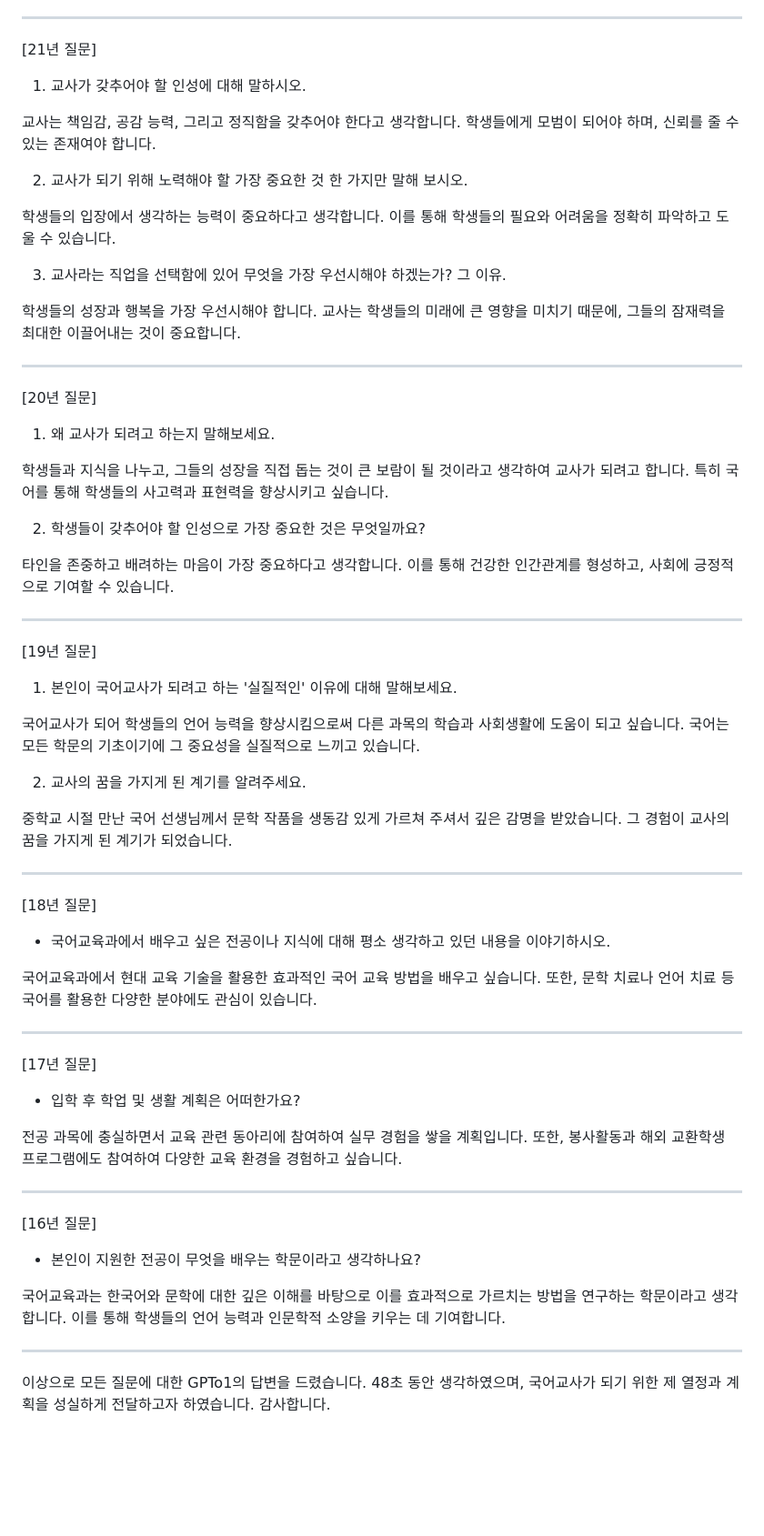
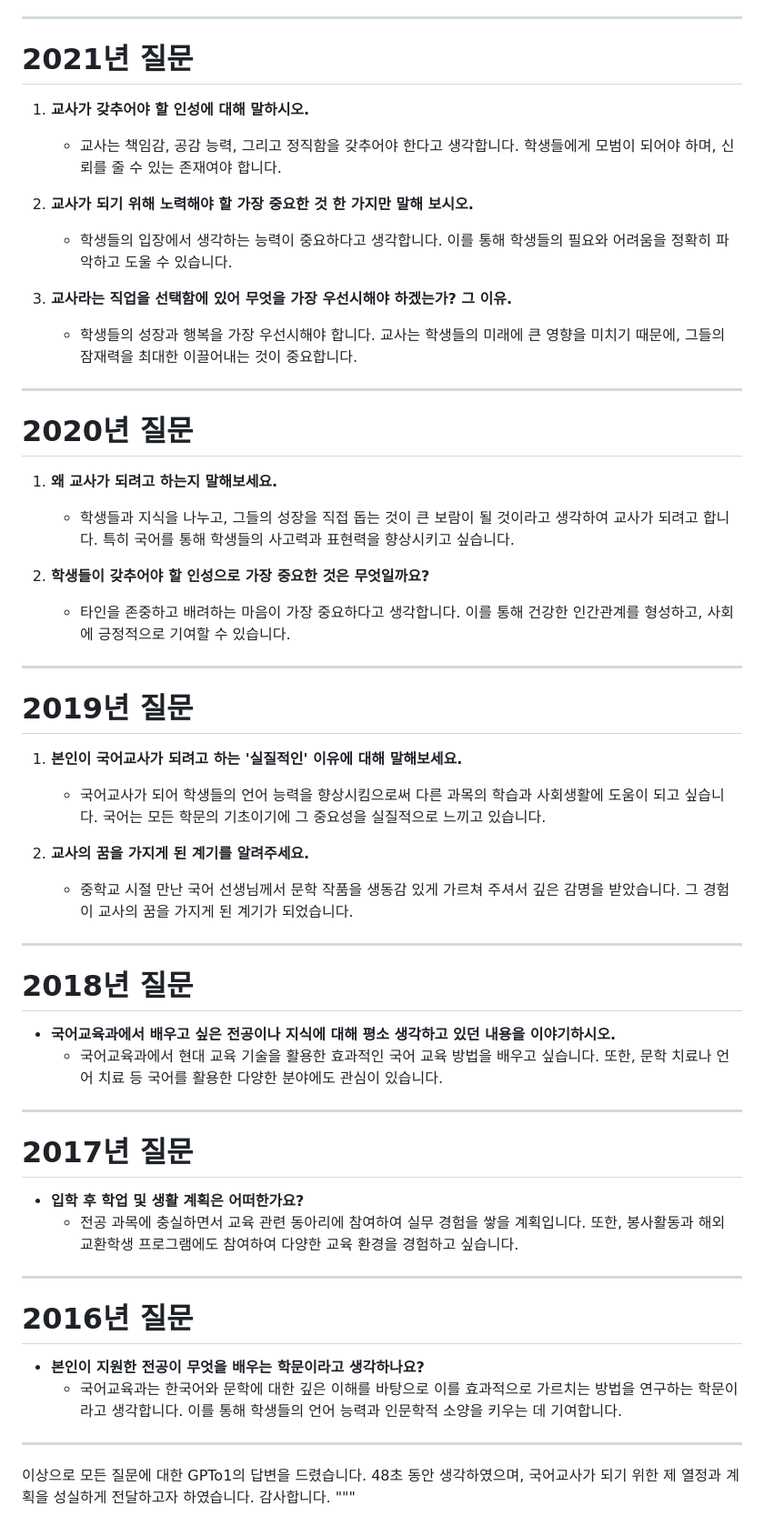
Before and after one commit to JisungEda55/assetzip, a Markdown page: UNIDO2.md, the part around the change printed below. Shown: that part at 91% size. Drawn GitHub-style; blank space fills up the shorter version.

```diff
--- a/UNIDO2.md
+++ b/UNIDO2.md
@@ -70,75 +53,59 @@
 
 ---
 
-[21년 질문]
+# 2021년 질문
 
-1. 교사가 갖추어야 할 인성에 대해 말하시오.
+1. **교사가 갖추어야 할 인성에 대해 말하시오.**
+    - 교사는 책임감, 공감 능력, 그리고 정직함을 갖추어야 한다고 생각합니다. 학생들에게 모범이 되어야 하며, 신뢰를 줄 수 있는 존재여야 합니다.
 
-교사는 책임감, 공감 능력, 그리고 정직함을 갖추어야 한다고 생각합니다. 학생들에게 모범이 되어야 하며, 신뢰를 줄 수 있는 존재여야 합니다.
+2. **교사가 되기 위해 노력해야 할 가장 중요한 것 한 가지만 말해 보시오.**
+    - 학생들의 입장에서 생각하는 능력이 중요하다고 생각합니다. 이를 통해 학생들의 필요와 어려움을 정확히 파악하고 도울 수 있습니다.
 
-2. 교사가 되기 위해 노력해야 할 가장 중요한 것 한 가지만 말해 보시오.
-
-학생들의 입장에서 생각하는 능력이 중요하다고 생각합니다. 이를 통해 학생들의 필요와 어려움을 정확히 파악하고 도울 수 있습니다.
-
-3. 교사라는 직업을 선택함에 있어 무엇을 가장 우선시해야 하겠는가? 그 이유.
-
-학생들의 성장과 행복을 가장 우선시해야 합니다. 교사는 학생들의 미래에 큰 영향을 미치기 때문에, 그들의 잠재력을 최대한 이끌어내는 것이 중요합니다.
-
+3. **교사라는 직업을 선택함에 있어 무엇을 가장 우선시해야 하겠는가? 그 이유.**
+    - 학생들의 성장과 행복을 가장 우선시해야 합니다. 교사는 학생들의 미래에 큰 영향을 미치기 때문에, 그들의 잠재력을 최대한 이끌어내는 것이 중요합니다.
 
 ---
 
-[20년 질문]
+# 2020년 질문
 
-1. 왜 교사가 되려고 하는지 말해보세요.
+1. **왜 교사가 되려고 하는지 말해보세요.**
+    - 학생들과 지식을 나누고, 그들의 성장을 직접 돕는 것이 큰 보람이 될 것이라고 생각하여 교사가 되려고 합니다. 특히 국어를 통해 학생들의 사고력과 표현력을 향상시키고 싶습니다.
 
-학생들과 지식을 나누고, 그들의 성장을 직접 돕는 것이 큰 보람이 될 것이라고 생각하여 교사가 되려고 합니다. 특히 국어를 통해 학생들의 사고력과 표현력을 향상시키고 싶습니다.
-
-2. 학생들이 갖추어야 할 인성으로 가장 중요한 것은 무엇일까요?
-
-타인을 존중하고 배려하는 마음이 가장 중요하다고 생각합니다. 이를 통해 건강한 인간관계를 형성하고, 사회에 긍정적으로 기여할 수 있습니다.
-
+2. **학생들이 갖추어야 할 인성으로 가장 중요한 것은 무엇일까요?**
+    - 타인을 존중하고 배려하는 마음이 가장 중요하다고 생각합니다. 이를 통해 건강한 인간관계를 형성하고, 사회에 긍정적으로 기여할 수 있습니다.
 
 ---
 
-[19년 질문]
+# 2019년 질문
 
-1. 본인이 국어교사가 되려고 하는 '실질적인' 이유에 대해 말해보세요.
+1. **본인이 국어교사가 되려고 하는 '실질적인' 이유에 대해 말해보세요.**
+    - 국어교사가 되어 학생들의 언어 능력을 향상시킴으로써 다른 과목의 학습과 사회생활에 도움이 되고 싶습니다. 국어는 모든 학문의 기초이기에 그 중요성을 실질적으로 느끼고 있습니다.
 
-국어교사가 되어 학생들의 언어 능력을 향상시킴으로써 다른 과목의 학습과 사회생활에 도움이 되고 싶습니다. 국어는 모든 학문의 기초이기에 그 중요성을 실질적으로 느끼고 있습니다.
-
-2. 교사의 꿈을 가지게 된 계기를 알려주세요.
-
-중학교 시절 만난 국어 선생님께서 문학 작품을 생동감 있게 가르쳐 주셔서 깊은 감명을 받았습니다. 그 경험이 교사의 꿈을 가지게 된 계기가 되었습니다.
-
+2. **교사의 꿈을 가지게 된 계기를 알려주세요.**
+    - 중학교 시절 만난 국어 선생님께서 문학 작품을 생동감 있게 가르쳐 주셔서 깊은 감명을 받았습니다. 그 경험이 교사의 꿈을 가지게 된 계기가 되었습니다.
 
 ---
 
-[18년 질문]
+# 2018년 질문
 
-- 국어교육과에서 배우고 싶은 전공이나 지식에 대해 평소 생각하고 있던 내용을 이야기하시오.
-
-국어교육과에서 현대 교육 기술을 활용한 효과적인 국어 교육 방법을 배우고 싶습니다. 또한, 문학 치료나 언어 치료 등 국어를 활용한 다양한 분야에도 관심이 있습니다.
-
+- **국어교육과에서 배우고 싶은 전공이나 지식에 대해 평소 생각하고 있던 내용을 이야기하시오.**
+    - 국어교육과에서 현대 교육 기술을 활용한 효과적인 국어 교육 방법을 배우고 싶습니다. 또한, 문학 치료나 언어 치료 등 국어를 활용한 다양한 분야에도 관심이 있습니다.
 
 ---
 
-[17년 질문]
+# 2017년 질문
 
-- 입학 후 학업 및 생활 계획은 어떠한가요?
-
-전공 과목에 충실하면서 교육 관련 동아리에 참여하여 실무 경험을 쌓을 계획입니다. 또한, 봉사활동과 해외 교환학생 프로그램에도 참여하여 다양한 교육 환경을 경험하고 싶습니다.
-
+- **입학 후 학업 및 생활 계획은 어떠한가요?**
+    - 전공 과목에 충실하면서 교육 관련 동아리에 참여하여 실무 경험을 쌓을 계획입니다. 또한, 봉사활동과 해외 교환학생 프로그램에도 참여하여 다양한 교육 환경을 경험하고 싶습니다.
 
 ---
 
-[16년 질문]
+# 2016년 질문
 
-- 본인이 지원한 전공이 무엇을 배우는 학문이라고 생각하나요?
-
-국어교육과는 한국어와 문학에 대한 깊은 이해를 바탕으로 이를 효과적으로 가르치는 방법을 연구하는 학문이라고 생각합니다. 이를 통해 학생들의 언어 능력과 인문학적 소양을 키우는 데 기여합니다.
-
+- **본인이 지원한 전공이 무엇을 배우는 학문이라고 생각하나요?**
+    - 국어교육과는 한국어와 문학에 대한 깊은 이해를 바탕으로 이를 효과적으로 가르치는 방법을 연구하는 학문이라고 생각합니다. 이를 통해 학생들의 언어 능력과 인문학적 소양을 키우는 데 기여합니다.
 
 ---
 
-이상으로 모든 질문에 대한 GPTo1의 답변을 드렸습니다. 48초 동안 생각하였으며,
-국어교사가 되기 위한 제 열정과 계획을 성실하게 전달하고자 하였습니다. 감사합니다.
+이상으로 모든 질문에 대한 GPTo1의 답변을 드렸습니다. 48초 동안 생각하였으며, 국어교사가 되기 위한 제 열정과 계획을 성실하게 전달하고자 하였습니다. 감사합니다.
+"""
```
Also changed, not shown: other parts of UNIDO2.md (+32 -49 lines).
